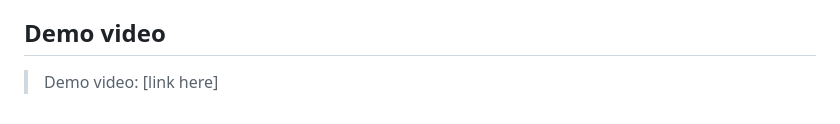
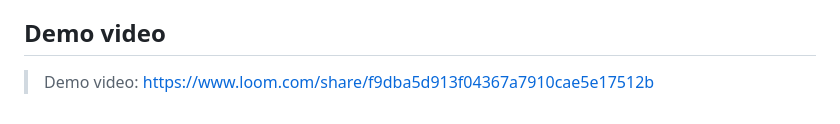
Before and after one commit to Yashaswini8/Veroof-claims-review, a Markdown page: README.md, the part around the change. Drawn GitHub-style.

```diff
--- a/README.md
+++ b/README.md
@@ -99,4 +99,4 @@ FIR window so every disposition path is reachable.
 
 ## Demo video
 
-> Demo video: [link here]
+> Demo video: https://www.loom.com/share/f9dba5d913f04367a7910cae5e17512b
```
